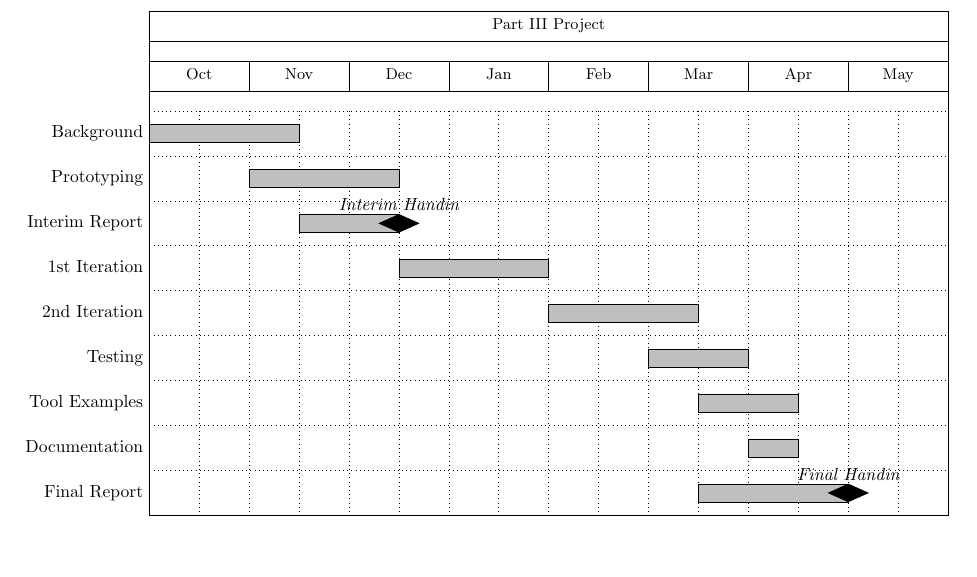
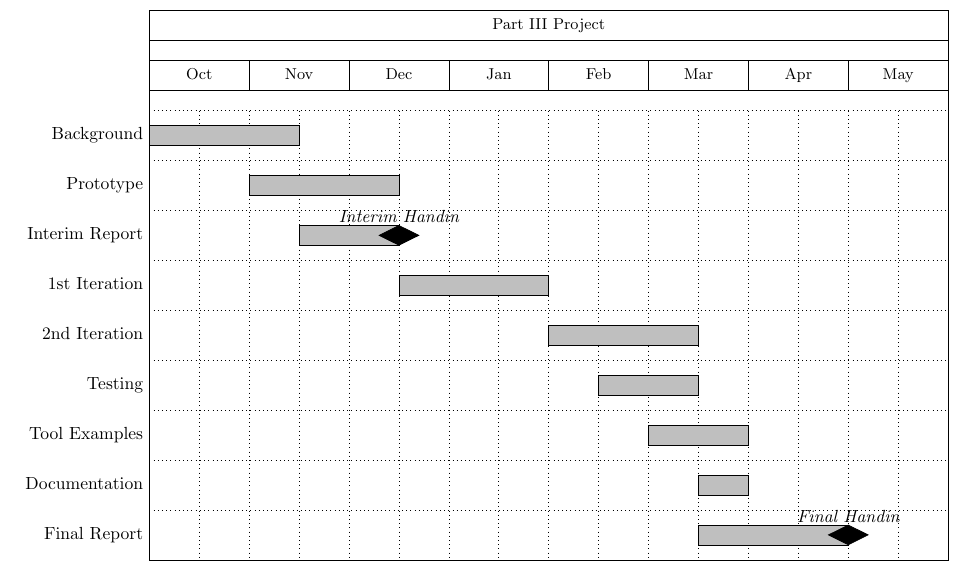
Before and after one commit to harrydowning/serl, a LaTeX document (project.tex): part of the page, cut so that both start at the same text. Compiled offline with pdfLaTeX.

Commit message:
updated gantt language

```diff
--- a/project.tex
+++ b/project.tex
@@ -14,19 +14,19 @@
   vgrid,
   hgrid,
   x unit = 1cm,
-  y unit chart= 0.9cm,
+  y unit chart= 1cm,
   bar/.append style={fill = lightgray}]{1}{16}
 
 \gantttitle{Part III Project}{16}\\
 \gantttitle{Oct}{2}\gantttitle{Nov}{2}\gantttitle{Dec}{2}\gantttitle{Jan}{2}\gantttitle{Feb}{2}\gantttitle{Mar}{2}\gantttitle{Apr}{2}\gantttitle{May}{2}\\
 \ganttbar{Background}{1}{3}\\
-\ganttbar{Prototyping}{3}{5}\\
+\ganttbar{Prototype}{3}{5}\\
 \ganttbar{Interim Report}{4}{5}\ganttmilestone[inline]{Interim Handin}{5}\\
 \ganttbar{1st Iteration}{6}{8}\\
 \ganttbar{2nd Iteration}{9}{11}\\
-\ganttbar{Testing}{11}{12}\\
-\ganttbar{Tool Examples}{12}{13}\\
-\ganttbar{Documentation}{13}{13}\\
+\ganttbar{Testing}{10}{11}\\
+\ganttbar{Tool Examples}{11}{12}\\
+\ganttbar{Documentation}{12}{12}\\
 \ganttbar{Final Report}{12}{14}\ganttmilestone[inline]{Final Handin}{14}
 
 
```
Also changed, not shown: config/config.yaml (+2 -2 lines), 1 other file.
